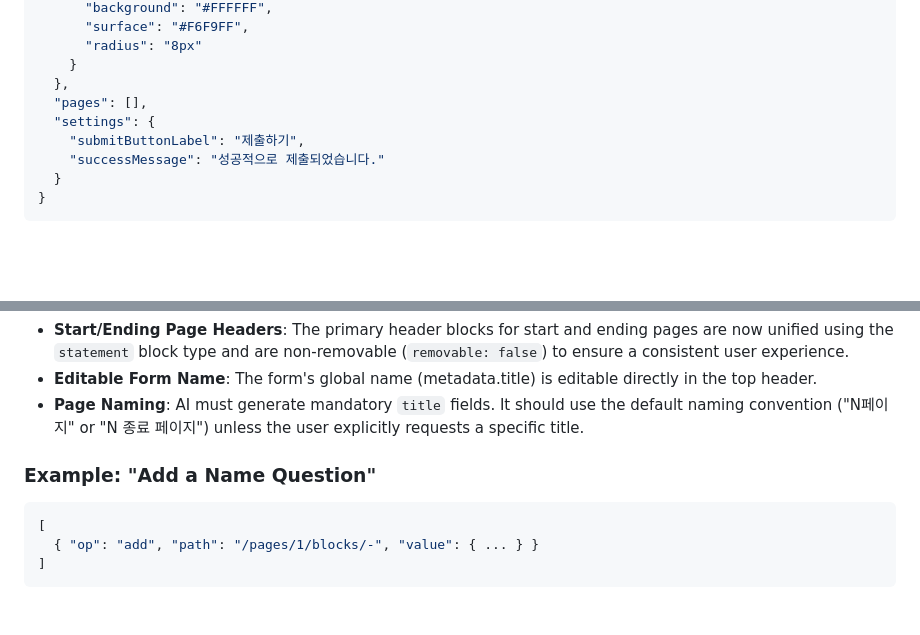
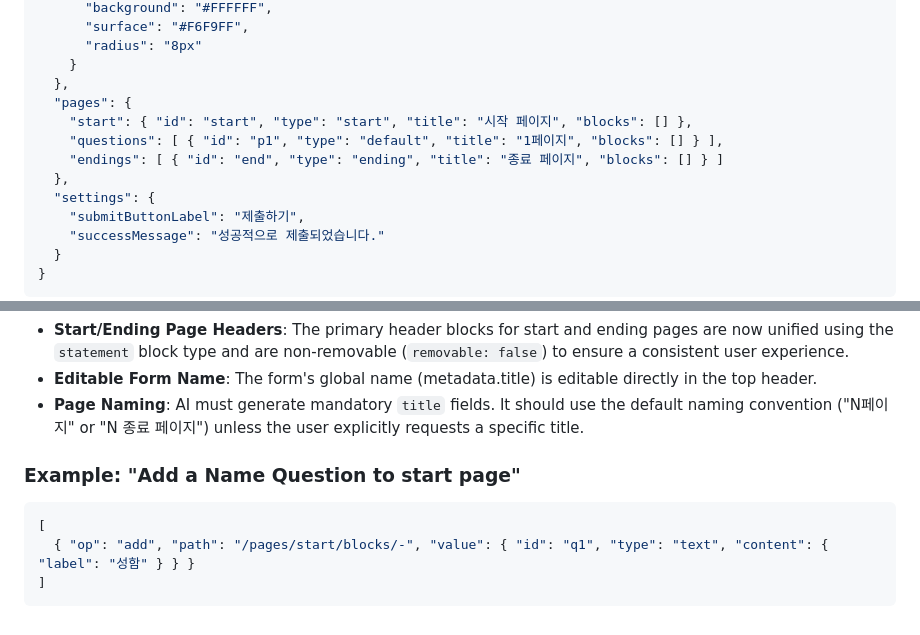
Before and after one commit to toyaji/Formia, a Markdown page: docs/form_factor_schema.md, 2 parts joined by grey strips. Drawn GitHub-style; blank space fills up the shorter version.

Commit message:
docs: update form schema structure and refine AI interaction protocol with reasoning and validation steps

````diff
--- a/docs/form_factor_schema.md
+++ b/docs/form_factor_schema.md
@@ -22,7 +22,11 @@ The "Form Factor" is the core JSON object that represents a form's lifecycle.
       "radius": "8px"
     }
   },
-  "pages": [],
+  "pages": {
+    "start": { "id": "start", "type": "start", "title": "시작 페이지", "blocks": [] },
+    "questions": [ { "id": "p1", "type": "default", "title": "1페이지", "blocks": [] } ],
+    "endings": [ { "id": "end", "type": "ending", "title": "종료 페이지", "blocks": [] } ]
+  },
   "settings": {
     "submitButtonLabel": "제출하기",
     "successMessage": "성공적으로 제출되었습니다."
@@ -92,10 +96,10 @@ Agents emit **RFC 6902 JSON Patches**.
 - **Editable Form Name**: The form's global name (metadata.title) is editable directly in the top header.
 - **Page Naming**: AI must generate mandatory `title` fields. It should use the default naming convention ("N페이지" or "N 종료 페이지") unless the user explicitly requests a specific title.
 
-### Example: "Add a Name Question"
+### Example: "Add a Name Question to start page"
 
 ```json
 [
-  { "op": "add", "path": "/pages/1/blocks/-", "value": { ... } }
+  { "op": "add", "path": "/pages/start/blocks/-", "value": { "id": "q1", "type": "text", "content": { "label": "성함" } } }
 ]
 ```
````
Also changed, not shown: docs/ai_interaction_protocol.md (+12 -8 lines), docs/architecture.md (+1 -1 lines).
